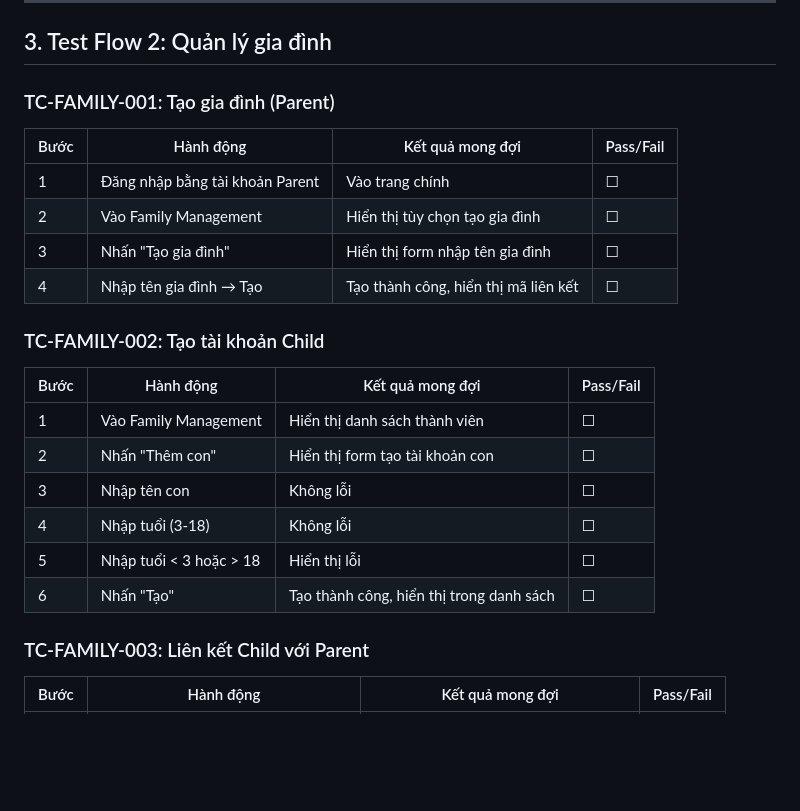
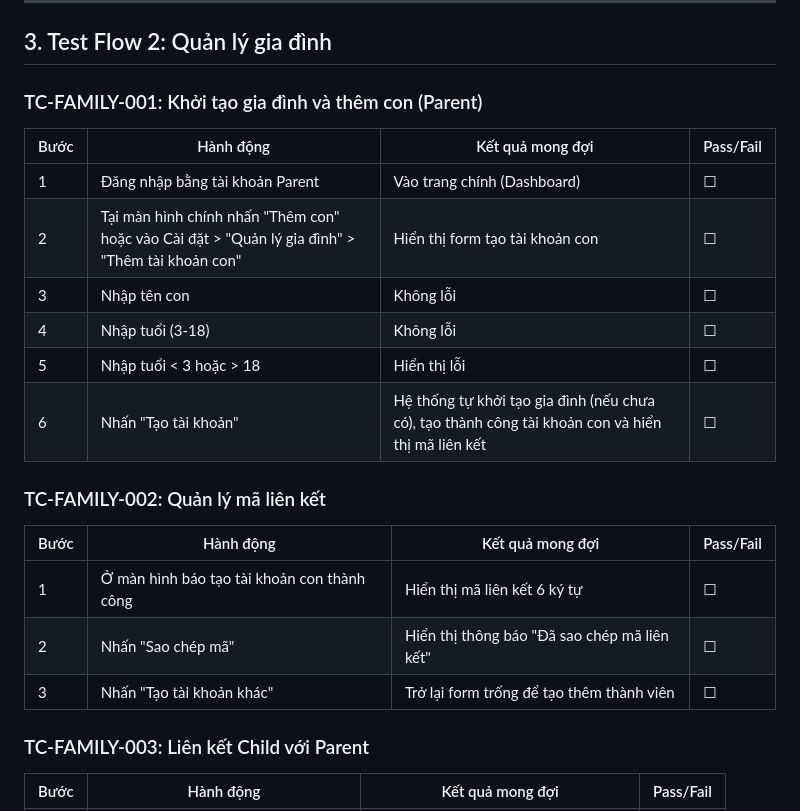
Before and after one commit to minhduc01168/KidGuardian-THPT, a Markdown page: docs/MANUAL_TEST_GUIDE.md, the part around the change. GitHub-like rendering; blank space fills up the shorter version.

```diff
--- a/docs/MANUAL_TEST_GUIDE.md
+++ b/docs/MANUAL_TEST_GUIDE.md
@@ -104,23 +104,22 @@ Chuẩn bị 2 email test:
 
 ## 3. Test Flow 2: Quản lý gia đình
 
-### TC-FAMILY-001: Tạo gia đình (Parent)
+### TC-FAMILY-001: Khởi tạo gia đình và thêm con (Parent)
 | Bước | Hành động | Kết quả mong đợi | Pass/Fail |
 |------|-----------|------------------|-----------|
-| 1 | Đăng nhập bằng tài khoản Parent | Vào trang chính | ☐ |
-| 2 | Vào Family Management | Hiển thị tùy chọn tạo gia đình | ☐ |
-| 3 | Nhấn "Tạo gia đình" | Hiển thị form nhập tên gia đình | ☐ |
-| 4 | Nhập tên gia đình → Tạo | Tạo thành công, hiển thị mã liên kết | ☐ |
-
-### TC-FAMILY-002: Tạo tài khoản Child
-| Bước | Hành động | Kết quả mong đợi | Pass/Fail |
-|------|-----------|------------------|-----------|
-| 1 | Vào Family Management | Hiển thị danh sách thành viên | ☐ |
-| 2 | Nhấn "Thêm con" | Hiển thị form tạo tài khoản con | ☐ |
+| 1 | Đăng nhập bằng tài khoản Parent | Vào trang chính (Dashboard) | ☐ |
+| 2 | Tại màn hình chính nhấn "Thêm con" hoặc vào Cài đặt > "Quản lý gia đình" > "Thêm tài khoản con" | Hiển thị form tạo tài khoản con | ☐ |
 | 3 | Nhập tên con | Không lỗi | ☐ |
 | 4 | Nhập tuổi (3-18) | Không lỗi | ☐ |
 | 5 | Nhập tuổi < 3 hoặc > 18 | Hiển thị lỗi | ☐ |
-| 6 | Nhấn "Tạo" | Tạo thành công, hiển thị trong danh sách | ☐ |
+| 6 | Nhấn "Tạo tài khoản" | Hệ thống tự khởi tạo gia đình (nếu chưa có), tạo thành công tài khoản con và hiển thị mã liên kết | ☐ |
+
+### TC-FAMILY-002: Quản lý mã liên kết
+| Bước | Hành động | Kết quả mong đợi | Pass/Fail |
+|------|-----------|------------------|-----------|
+| 1 | Ở màn hình báo tạo tài khoản con thành công | Hiển thị mã liên kết 6 ký tự | ☐ |
+| 2 | Nhấn "Sao chép mã" | Hiển thị thông báo "Đã sao chép mã liên kết" | ☐ |
+| 3 | Nhấn "Tạo tài khoản khác" | Trở lại form trống để tạo thêm thành viên | ☐ |
 
 ### TC-FAMILY-003: Liên kết Child với Parent
 | Bước | Hành động | Kết quả mong đợi | Pass/Fail |
```
Also changed, not shown: docs/manual-test-cases.md (+20 -20 lines).
